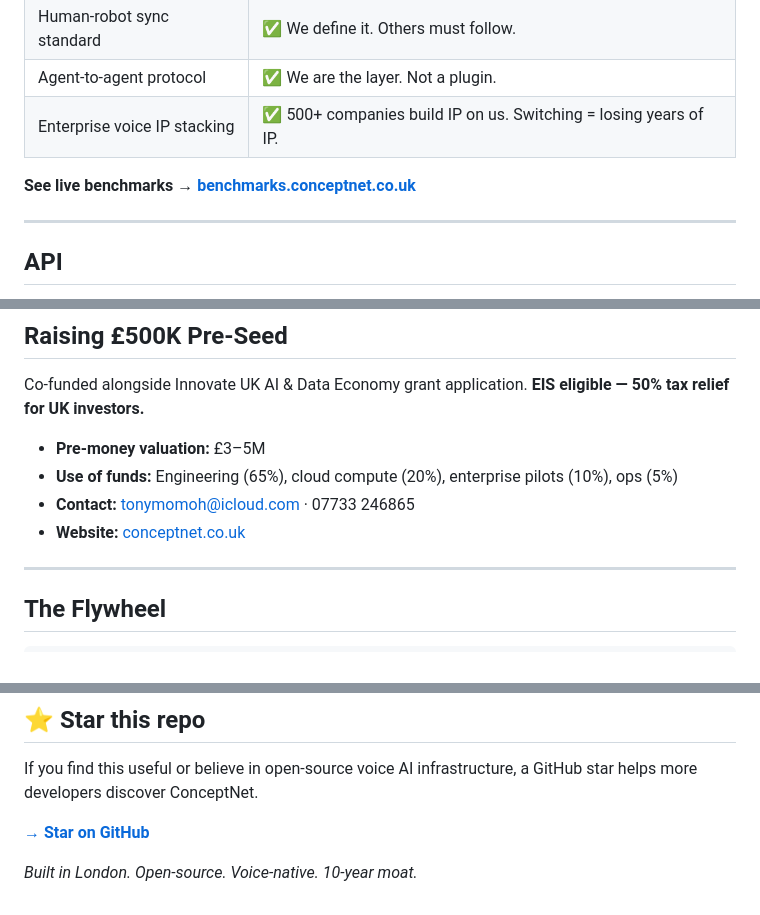
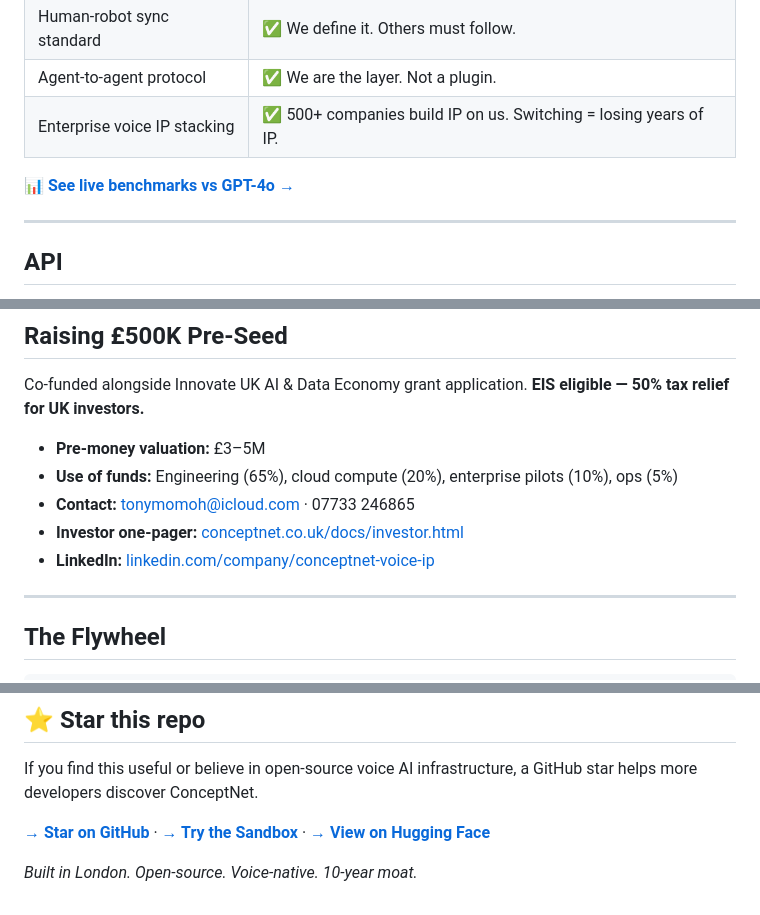
Before and after one commit to wushu75/ConceptNet, a Markdown page: README.md, 3 parts joined by grey strips. Rendered like a GitHub page.

```diff
--- a/README.md
+++ b/README.md
@@ -103,7 +119,7 @@ Try them live in the **[Voice IP Sandbox →](https://conceptnet.co.uk/sandbox/)
 | Agent-to-agent protocol | ✅ We are the layer. Not a plugin. |
 | Enterprise voice IP stacking | ✅ 500+ companies build IP on us. Switching = losing years of IP. |
 
-**See live benchmarks → [benchmarks.conceptnet.co.uk](https://conceptnet.co.uk/benchmarks/)**
+📊 **[See live benchmarks vs GPT-4o →](https://conceptnet.co.uk/benchmarks/)**
 
 ---
 
@@ -177,7 +194,8 @@ Co-funded alongside Innovate UK AI & Data Economy grant application. **EIS eligi
 - **Pre-money valuation:** £3–5M
 - **Use of funds:** Engineering (65%), cloud compute (20%), enterprise pilots (10%), ops (5%)
 - **Contact:** tonymomoh@icloud.com · 07733 246865
-- **Website:** [conceptnet.co.uk](https://conceptnet.co.uk)
+- **Investor one-pager:** [conceptnet.co.uk/docs/investor.html](https://conceptnet.co.uk/docs/investor.html)
+- **LinkedIn:** [linkedin.com/company/conceptnet-voice-ip](https://www.linkedin.com/company/conceptnet-voice-ip/)
 
 ---
 
@@ -193,6 +211,6 @@ SaaS → Data → IP → Enterprise Voice IP → Leverage → New Use Cases →
 
 If you find this useful or believe in open-source voice AI infrastructure, a GitHub star helps more developers discover ConceptNet.
 
-[**→ Star on GitHub**](https://github.com/wushu75/ConceptNet)
+[**→ Star on GitHub**](https://github.com/wushu75/ConceptNet) · [**→ Try the Sandbox**](https://conceptnet.co.uk/sandbox/) · [**→ View on Hugging Face**](https://huggingface.co/spaces/conceptnetUk/voice-ip-sandbox)
 
 *Built in London. Open-source. Voice-native. 10-year moat.*
```
Also changed, not shown: other parts of README.md (+22 -5 lines).
